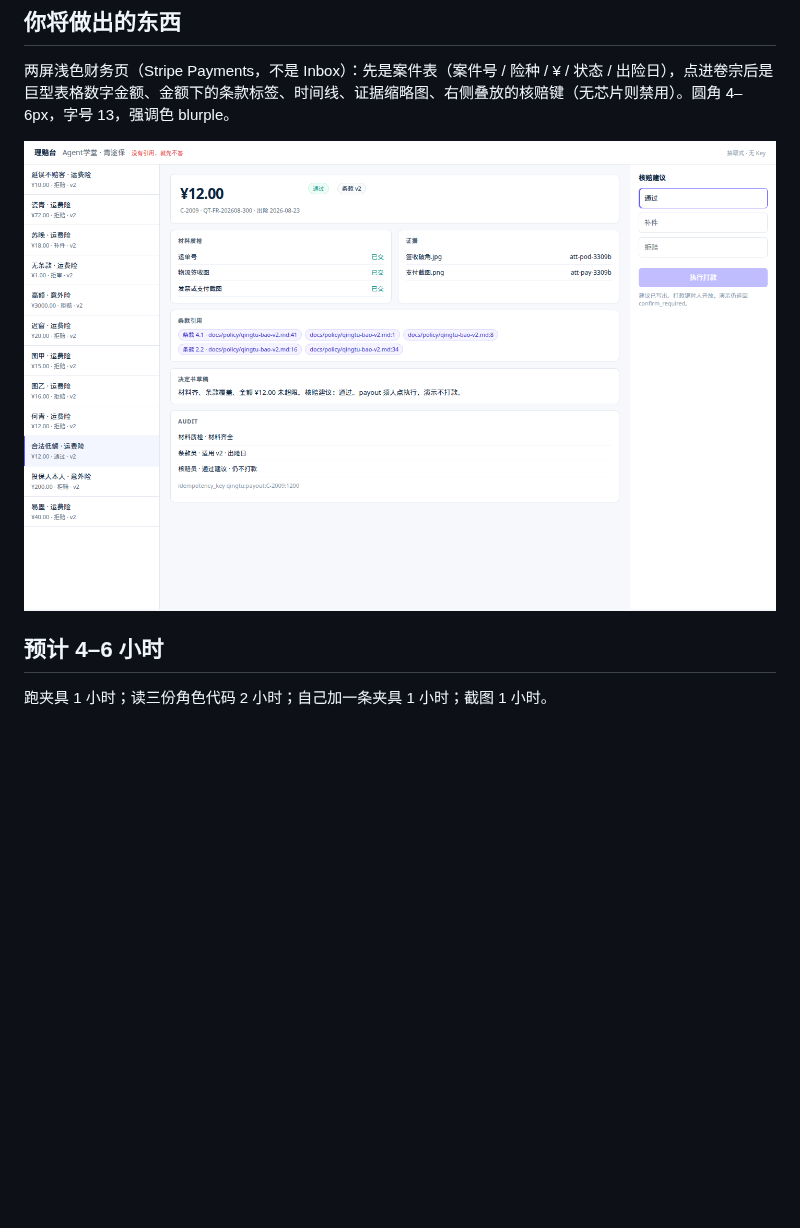
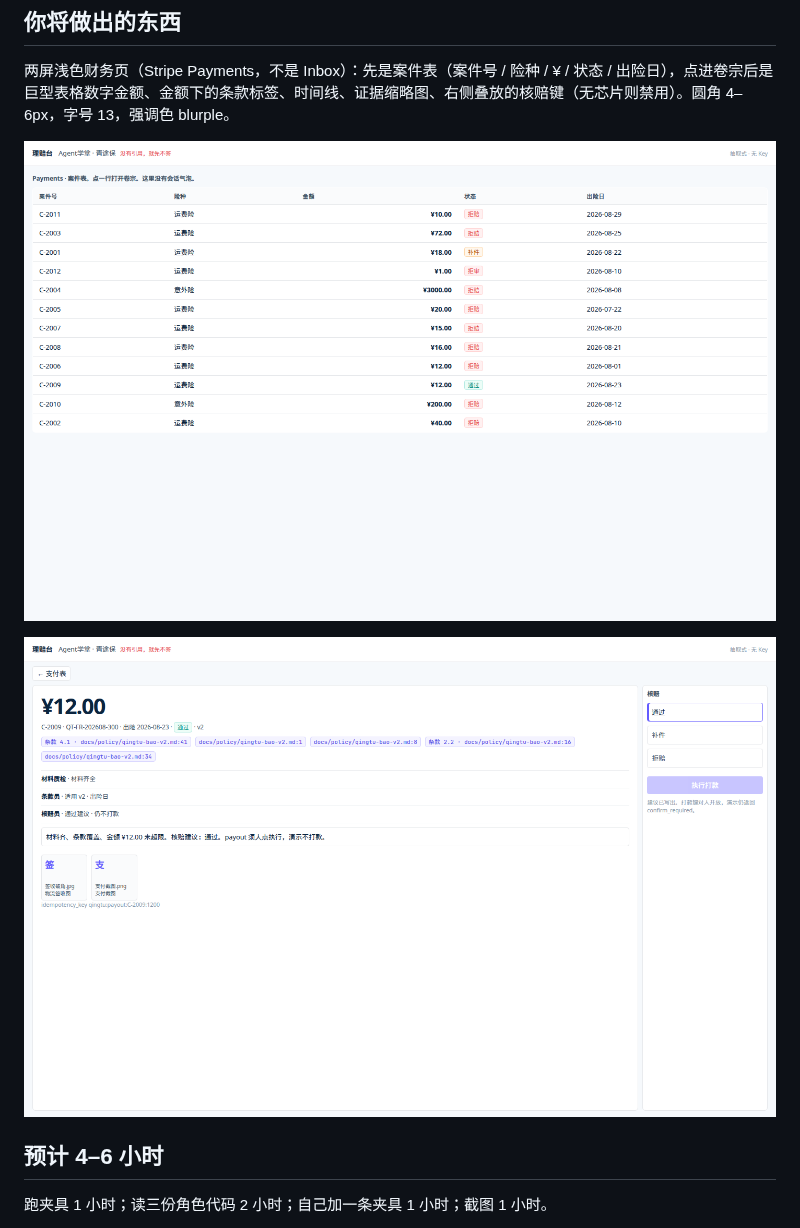
Before and after one commit to SabreKeyZ/agent-xuetang, a Markdown page: docs/weeks/07-claimdesk.md, the part around the change. GitHub-like rendering; pictures changed too: docs/images/claimdesk-citations.png, docs/images/claimdesk-table.png (added); blank space fills up the shorter version.

```diff
--- a/docs/weeks/07-claimdesk.md
+++ b/docs/weeks/07-claimdesk.md
@@ -15,6 +15,8 @@
 ## 你将做出的东西
 
 两屏浅色财务页（Stripe Payments，不是 Inbox）：先是案件表（案件号 / 险种 / ¥ / 状态 / 出险日），点进卷宗后是巨型表格数字金额、金额下的条款标签、时间线、证据缩略图、右侧叠放的核赔键（无芯片则禁用）。圆角 4–6px，字号 13，强调色 blurple。
+
+![理赔台支付表](../images/claimdesk-table.png)
 
 ![理赔台条款芯片](../images/claimdesk-citations.png)
 
```
Also changed, not shown: README.md (+3 -1 lines), docs/images/claimdesk-refuse.png, docs/images/ticketdesk-citations.png, docs/images/ticketdesk-refuse.png, 3 other files.
